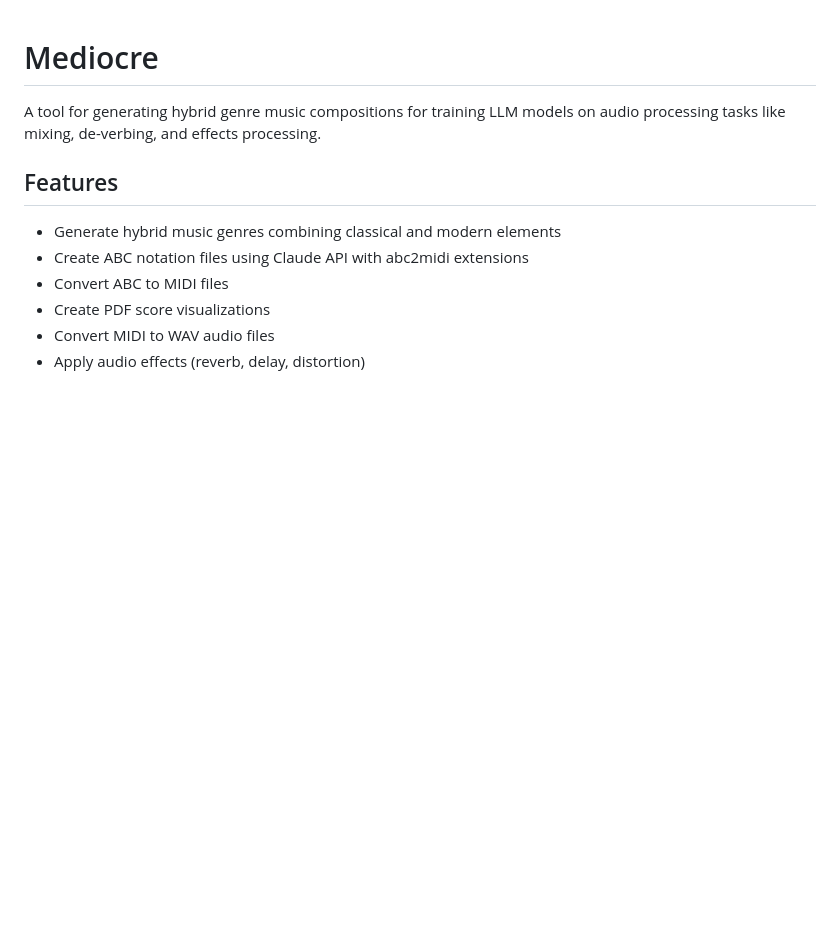
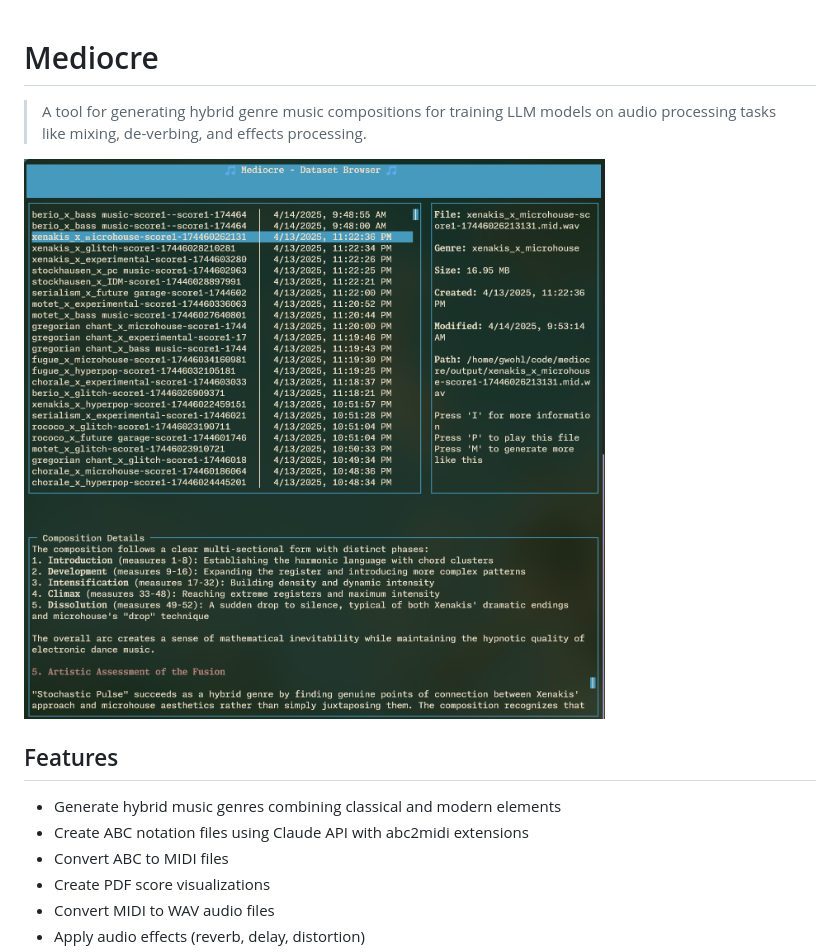
Before and after one commit to agrathwohl/mediocre, a Markdown page: README.md, the part around the change. Rendered like a GitHub page; pictures changed too: screenshot.png (added); blank space fills up the shorter version.

```diff
--- a/README.md
+++ b/README.md
@@ -1,6 +1,8 @@
 # Mediocre
 
-A tool for generating hybrid genre music compositions for training LLM models on audio processing tasks like mixing, de-verbing, and effects processing.
+>A tool for generating hybrid genre music compositions for training LLM models on audio processing tasks like mixing, de-verbing, and effects processing.
+
+![](./screenshot.png)
 
 ## Features
 
```
Also changed, not shown: 3 other files.
